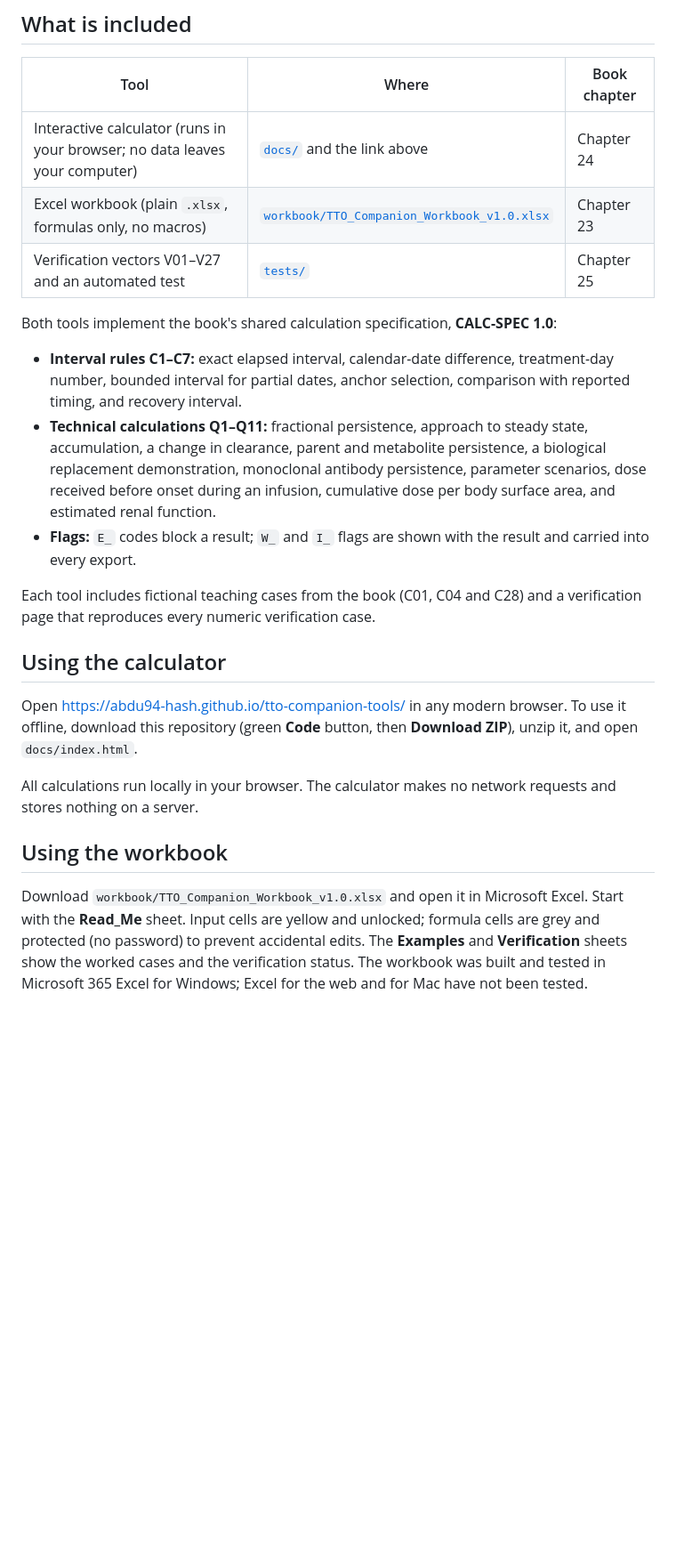
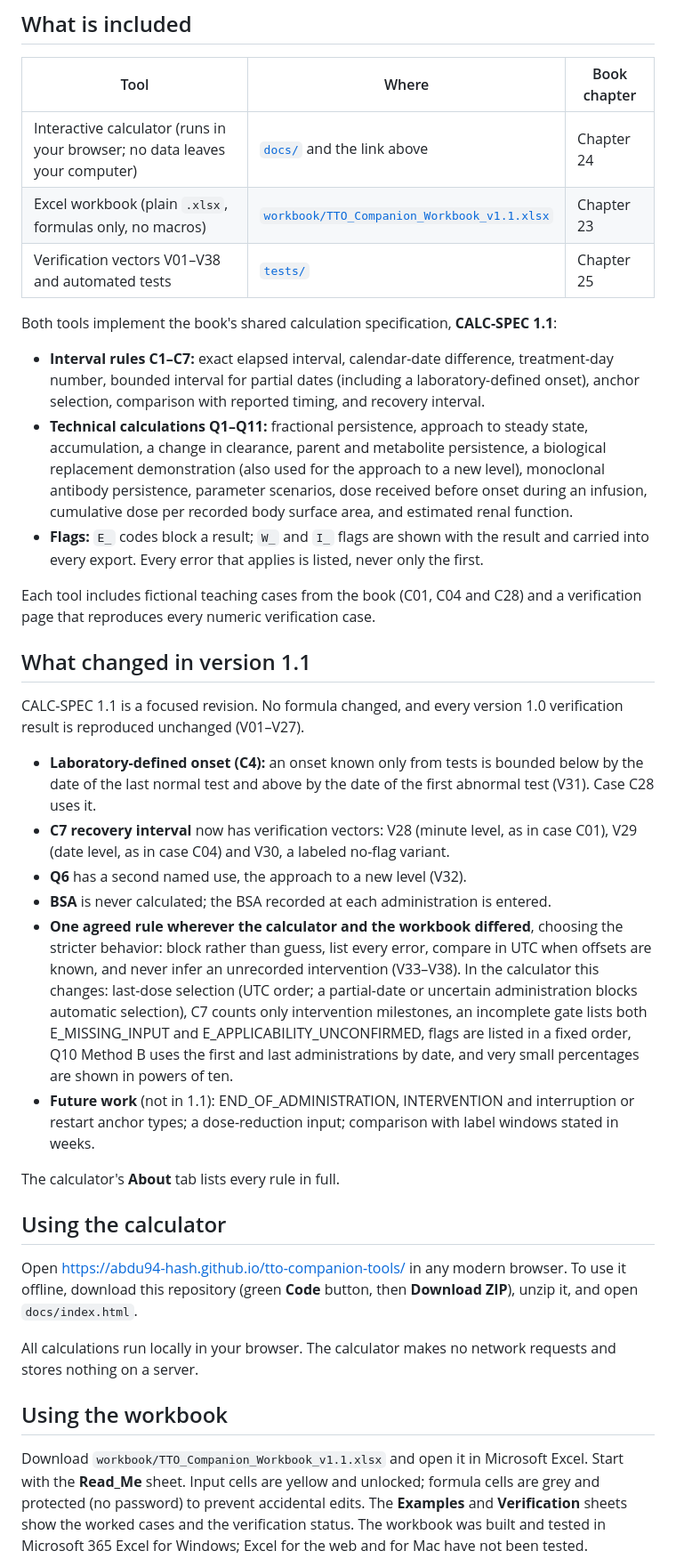
Before and after one commit to abdu94-hash/tto-companion-tools, a Markdown page: README.md, the part around one of its changes. Shown at 89% size. Rendered like a GitHub page; blank space fills up the shorter version.

Commit message:
README for v1.1

```diff
--- a/README.md
+++ b/README.md
@@ -16,21 +16,45 @@ ICSR Analysis Using Mechanism of Action, Pharmacokinetics and Pharmacodynamics_*
 | Tool | Where | Book chapter |
 |---|---|---|
 | Interactive calculator (runs in your browser; no data leaves your computer) | [`docs/`](docs/) and the link above | Chapter 24 |
-| Excel workbook (plain `.xlsx`, formulas only, no macros) | [`workbook/TTO_Companion_Workbook_v1.0.xlsx`](workbook/) | Chapter 23 |
-| Verification vectors V01–V27 and an automated test | [`tests/`](tests/) | Chapter 25 |
+| Excel workbook (plain `.xlsx`, formulas only, no macros) | [`workbook/TTO_Companion_Workbook_v1.1.xlsx`](workbook/) | Chapter 23 |
+| Verification vectors V01–V38 and automated tests | [`tests/`](tests/) | Chapter 25 |
 
-Both tools implement the book's shared calculation specification, **CALC-SPEC 1.0**:
+Both tools implement the book's shared calculation specification, **CALC-SPEC 1.1**:
 
 - **Interval rules C1–C7:** exact elapsed interval, calendar-date difference, treatment-day number,
-  bounded interval for partial dates, anchor selection, comparison with reported timing, and recovery interval.
+  bounded interval for partial dates (including a laboratory-defined onset), anchor selection, comparison with
+  reported timing, and recovery interval.
 - **Technical calculations Q1–Q11:** fractional persistence, approach to steady state, accumulation, a change in
-  clearance, parent and metabolite persistence, a biological replacement demonstration, monoclonal antibody
-  persistence, parameter scenarios, dose received before onset during an infusion, cumulative dose per body
-  surface area, and estimated renal function.
+  clearance, parent and metabolite persistence, a biological replacement demonstration (also used for the approach
+  to a new level), monoclonal antibody persistence, parameter scenarios, dose received before onset during an
+  infusion, cumulative dose per recorded body surface area, and estimated renal function.
 - **Flags:** `E_` codes block a result; `W_` and `I_` flags are shown with the result and carried into every export.
+  Every error that applies is listed, never only the first.
 
 Each tool includes fictional teaching cases from the book (C01, C04 and C28) and a verification page that
 reproduces every numeric verification case.
+
+## What changed in version 1.1
+
+CALC-SPEC 1.1 is a focused revision. No formula changed, and every version 1.0 verification result is reproduced
+unchanged (V01–V27).
+
+- **Laboratory-defined onset (C4):** an onset known only from tests is bounded below by the date of the last normal
+  test and above by the date of the first abnormal test (V31). Case C28 uses it.
+- **C7 recovery interval** now has verification vectors: V28 (minute level, as in case C01), V29 (date level, as in
+  case C04) and V30, a labeled no-flag variant.
+- **Q6** has a second named use, the approach to a new level (V32).
+- **BSA** is never calculated; the BSA recorded at each administration is entered.
+- **One agreed rule wherever the calculator and the workbook differed**, choosing the stricter behavior: block rather
+  than guess, list every error, compare in UTC when offsets are known, and never infer an unrecorded intervention
+  (V33–V38). In the calculator this changes: last-dose selection (UTC order; a partial-date or uncertain
+  administration blocks automatic selection), C7 counts only intervention milestones, an incomplete gate lists both
+  E_MISSING_INPUT and E_APPLICABILITY_UNCONFIRMED, flags are listed in a fixed order, Q10 Method B uses the first and
+  last administrations by date, and very small percentages are shown in powers of ten.
+- **Future work** (not in 1.1): END_OF_ADMINISTRATION, INTERVENTION and interruption or restart anchor types; a
+  dose-reduction input; comparison with label windows stated in weeks.
+
+The calculator's **About** tab lists every rule in full.
 
 ## Using the calculator
 
@@ -42,7 +66,7 @@ server.
 
 ## Using the workbook
 
-Download `workbook/TTO_Companion_Workbook_v1.0.xlsx` and open it in Microsoft Excel. Start with the **Read_Me**
+Download `workbook/TTO_Companion_Workbook_v1.1.xlsx` and open it in Microsoft Excel. Start with the **Read_Me**
 sheet. Input cells are yellow and unlocked; formula cells are grey and protected (no password) to prevent accidental
 edits. The **Examples** and **Verification** sheets show the worked cases and the verification status. The workbook
 was built and tested in Microsoft 365 Excel for Windows; Excel for the web and for Mac have not been tested.
```
Also changed, not shown: other parts of README.md (+9 -5 lines).
